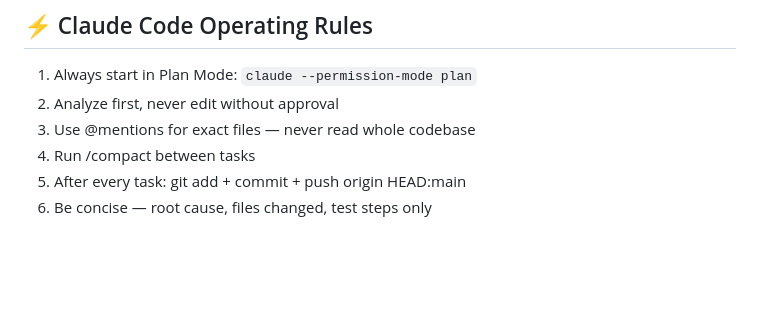
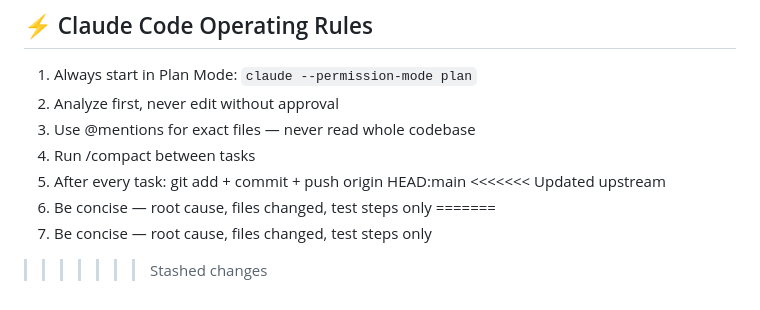
Before and after one commit to frisoftltd/dish-dash, a Markdown page: CLAUDE.md, the part around the change. GitHub-like rendering; blank space fills up the shorter version.

```diff
--- a/CLAUDE.md
+++ b/CLAUDE.md
@@ -386,4 +386,8 @@ The plugin and website must be **optimized for speed** — fast = addictive = re
 3. Use @mentions for exact files — never read whole codebase
 4. Run /compact between tasks
 5. After every task: git add + commit + push origin HEAD:main
+<<<<<<< Updated upstream
 6. Be concise — root cause, files changed, test steps only
+=======
+6. Be concise — root cause, files changed, test steps only
+>>>>>>> Stashed changes
```
